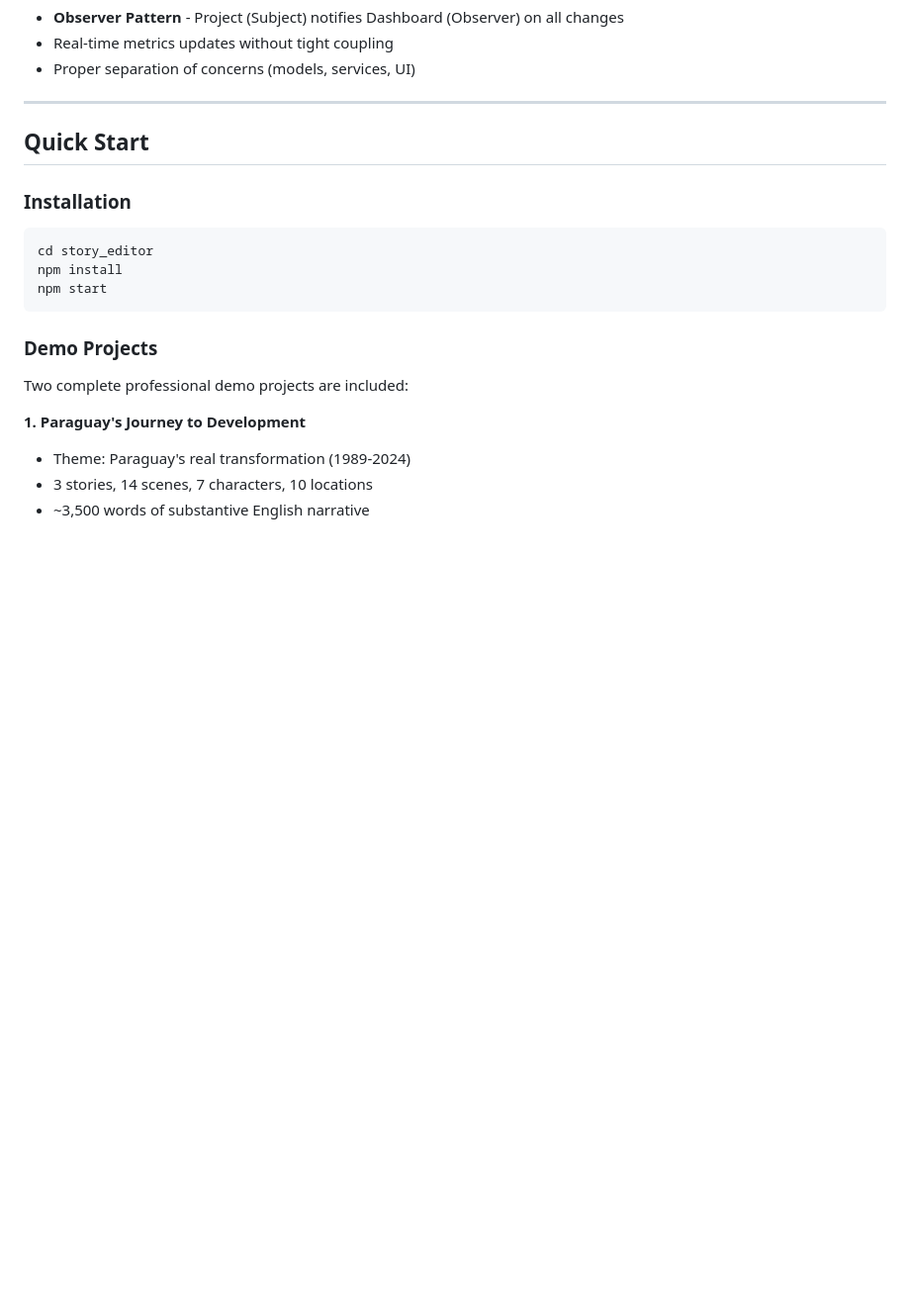
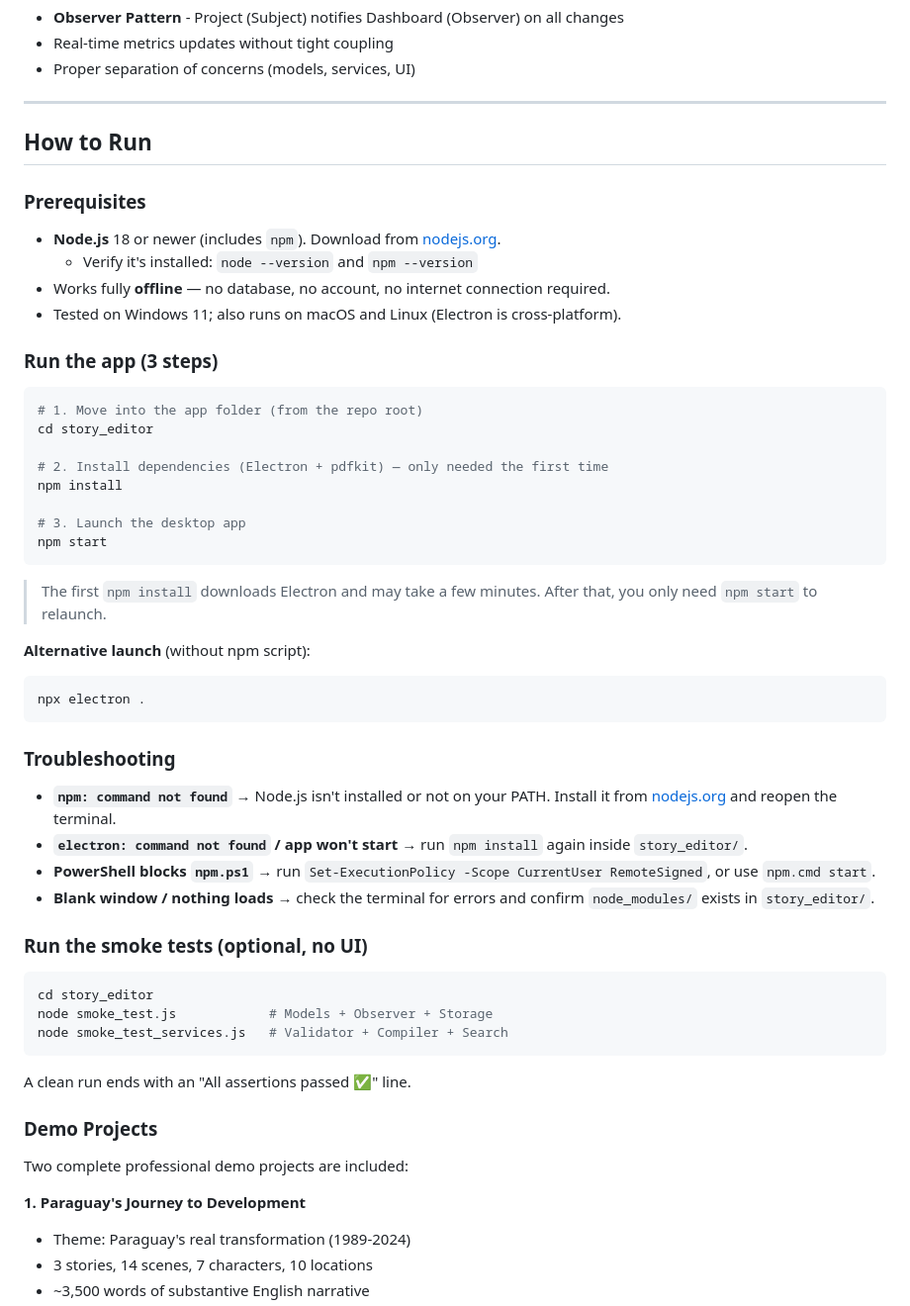
Before and after one commit to Testin33/System-Analysis-Final-Project, a Markdown page: README.md, the part around the change. Shown at 99% size. Drawn GitHub-style; blank space fills up the shorter version.

````diff
--- a/README.md
+++ b/README.md
@@ -36,14 +36,47 @@ A professional **Story Scripting Editor** for writers and game designers to crea
 
 ---
 
-##  Quick Start
+## How to Run
 
-### Installation
+### Prerequisites
+- **Node.js** 18 or newer (includes `npm`). Download from [nodejs.org](https://nodejs.org/).
+  - Verify it's installed: `node --version` and `npm --version`
+- Works fully **offline** — no database, no account, no internet connection required.
+- Tested on Windows 11; also runs on macOS and Linux (Electron is cross-platform).
+
+### Run the app (3 steps)
+```bash
+# 1. Move into the app folder (from the repo root)
+cd story_editor
+
+# 2. Install dependencies (Electron + pdfkit) — only needed the first time
+npm install
+
+# 3. Launch the desktop app
+npm start
+```
+
+> The first `npm install` downloads Electron and may take a few minutes.
+> After that, you only need `npm start` to relaunch.
+
+**Alternative launch** (without npm script):
+```bash
+npx electron .
+```
+
+### Troubleshooting
+- **`npm: command not found`** → Node.js isn't installed or not on your PATH. Install it from [nodejs.org](https://nodejs.org/) and reopen the terminal.
+- **`electron: command not found` / app won't start** → run `npm install` again inside `story_editor/`.
+- **PowerShell blocks `npm.ps1`** → run `Set-ExecutionPolicy -Scope CurrentUser RemoteSigned`, or use `npm.cmd start`.
+- **Blank window / nothing loads** → check the terminal for errors and confirm `node_modules/` exists in `story_editor/`.
+
+### Run the smoke tests (optional, no UI)
 ```bash
 cd story_editor
-npm install
-npm start
+node smoke_test.js            # Models + Observer + Storage
+node smoke_test_services.js   # Validator + Compiler + Search
 ```
+A clean run ends with an "All assertions passed ✅" line.
 
 ### Demo Projects
 Two complete professional demo projects are included:
````
